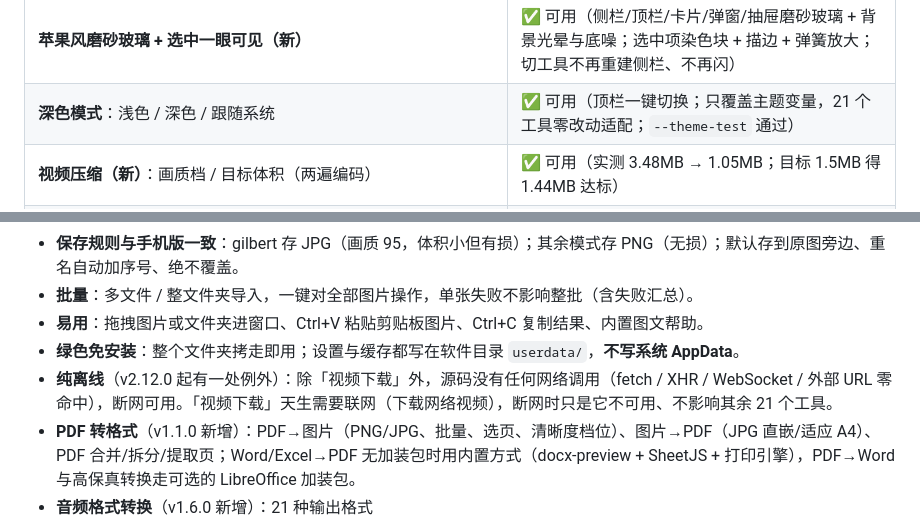
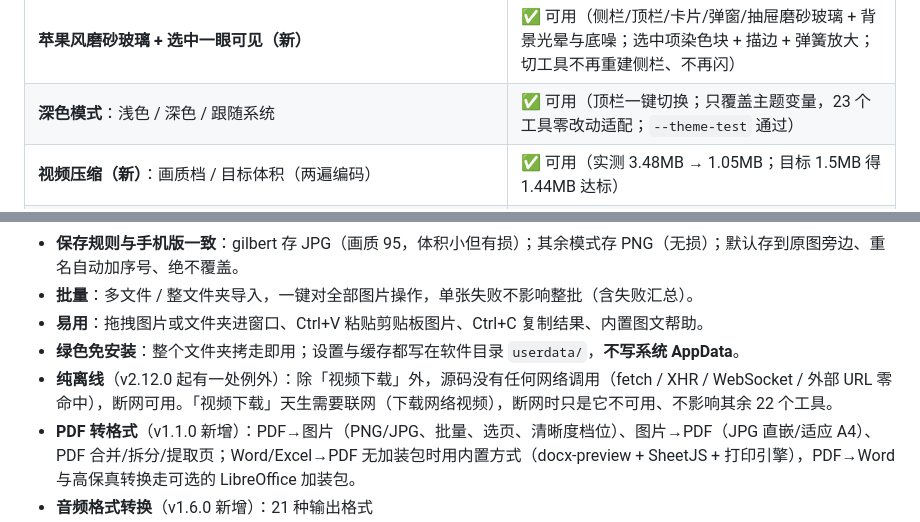
Before and after one commit to 3450892121/tomato-desktop, a Markdown page: README.md, 2 parts joined by grey strips. GitHub-like rendering.

Commit message:
docs: 修正 README 工具计数（23 个，离线 22 个）

```diff
--- a/README.md
+++ b/README.md
@@ -37,7 +37,7 @@
 | **文字识别（新）**：扫描件 → 可搜索 PDF（Ctrl+F 可搜、可复制）/ 纯文本 / Word；预处理与压缩 | ✅ 可用（OCR 引擎闸门 3/3 召回 100%、零网络请求；多页可搜索 PDF 关键词命中 3/3） |
 | **设置导入导出（新）** | ✅ 可用（换电脑一键带走；只合并已知键，野文件拒绝且不破坏现有配置） |
 | **苹果风磨砂玻璃 + 选中一眼可见（新）** | ✅ 可用（侧栏/顶栏/卡片/弹窗/抽屉磨砂玻璃 + 背景光晕与底噪；选中项染色块 + 描边 + 弹簧放大；切工具不再重建侧栏、不再闪） |
-| **深色模式**：浅色 / 深色 / 跟随系统 | ✅ 可用（顶栏一键切换；只覆盖主题变量，21 个工具零改动适配；`--theme-test` 通过） |
+| **深色模式**：浅色 / 深色 / 跟随系统 | ✅ 可用（顶栏一键切换；只覆盖主题变量，23 个工具零改动适配；`--theme-test` 通过） |
 | **视频压缩（新）**：画质档 / 目标体积（两遍编码） | ✅ 可用（实测 3.48MB → 1.05MB；目标 1.5MB 得 1.44MB 达标） |
 | **音频剪辑（新）**：波形选区截取 / 拼接 / 淡入淡出 / 音量标准化 | ✅ 可用（纯截取 3.03s/75ms；21 段拼接 95.96s→95.63s 可完整解码） |
 | **图片批量四件套**：批量重命名 / 加水印 / 长图拼接 / 九宫格切图 | ✅ 可用（像素级校验；批量重命名 v2.9.0 起支持按修改时间排序、命名冲突三策略（跳过/替换/自动编号）、执行前确认与日志导出） |
@@ -193,7 +193,7 @@ electron . --verify-samples <目录> --key <密钥>
 - **批量**：多文件 / 整文件夹导入，一键对全部图片操作，单张失败不影响整批（含失败汇总）。
 - **易用**：拖拽图片或文件夹进窗口、Ctrl+V 粘贴剪贴板图片、Ctrl+C 复制结果、内置图文帮助。
 - **绿色免安装**：整个文件夹拷走即用；设置与缓存都写在软件目录 `userdata/`，**不写系统 AppData**。
-- **纯离线**（v2.12.0 起有一处例外）：除「视频下载」外，源码没有任何网络调用（fetch / XHR / WebSocket / 外部 URL 零命中），断网可用。「视频下载」天生需要联网（下载网络视频），断网时只是它不可用、不影响其余 21 个工具。
+- **纯离线**（v2.12.0 起有一处例外）：除「视频下载」外，源码没有任何网络调用（fetch / XHR / WebSocket / 外部 URL 零命中），断网可用。「视频下载」天生需要联网（下载网络视频），断网时只是它不可用、不影响其余 22 个工具。
 - **PDF 转格式**（v1.1.0 新增）：PDF→图片（PNG/JPG、批量、选页、清晰度档位）、图片→PDF（JPG 直嵌/适应 A4）、PDF 合并/拆分/提取页；Word/Excel→PDF 无加装包时用内置方式（docx-preview + SheetJS + 打印引擎），PDF→Word 与高保真转换走可选的 LibreOffice 加装包。
 - **音频格式转换**（v1.6.0 新增）：21 种输出格式（MP3/M4A/WAV/FLAC/OGG/Opus/WMA/AMR/ALAC/AIFF/CAF/WavPack/TTA/AC3/EAC3/MP2/Speex/AU/W64/RealAudio）；APE/DSD/Musepack/TAK 可作输入；视频直接拖入自动提取声音；保留标题/歌手标签；复用 ffmpeg 加装包、零新增依赖。
 - **语音转文字**（v1.7.0 新增）：音频/视频识别成文字（中/英/日/韩/粤自动识别），输出纯文本 .txt、字幕 .srt 或两者；视频自动提取音轨；纯离线、纯 CPU（实测约 20 倍实时）；内核 FunASR·SenseVoice（加装包随包，约 246MB，MIT 许可）。
```
